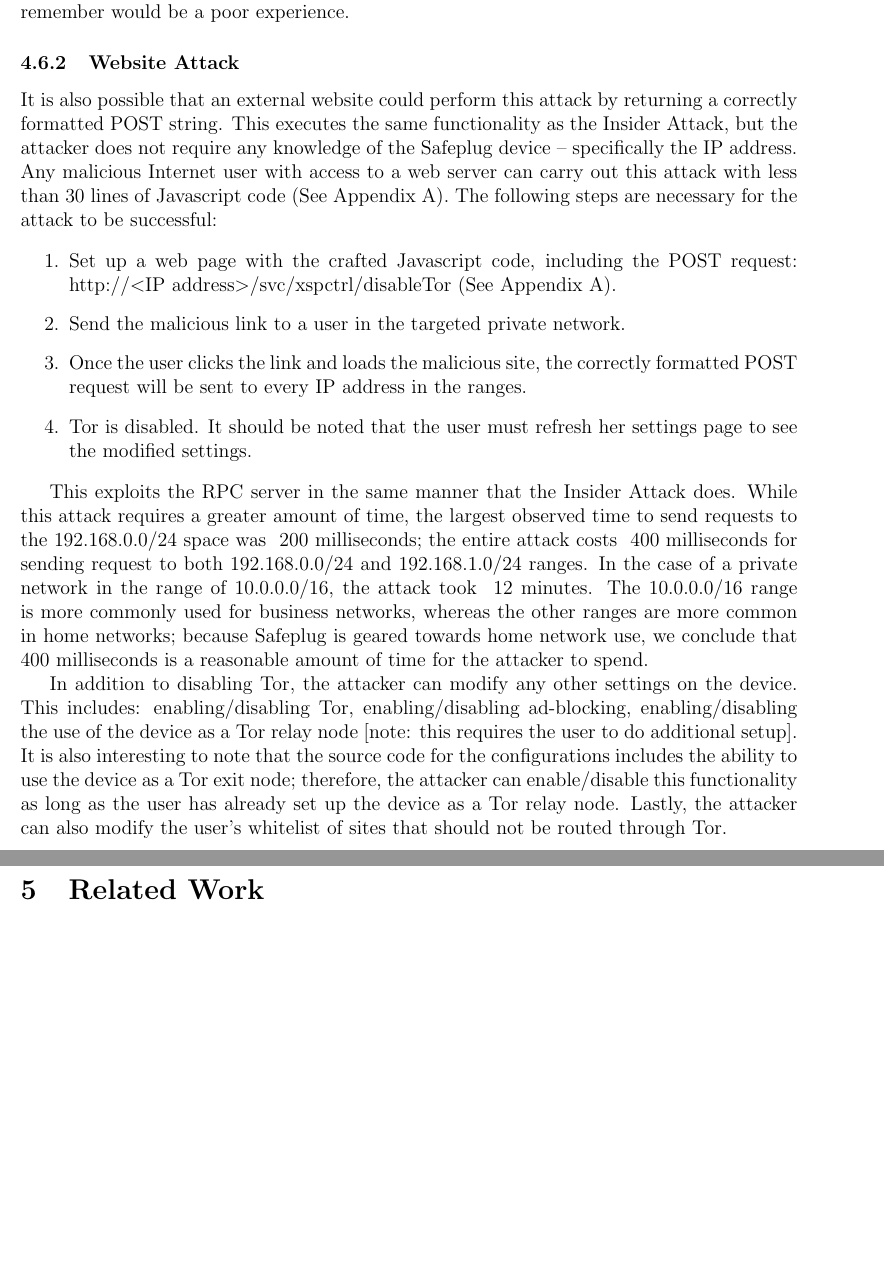
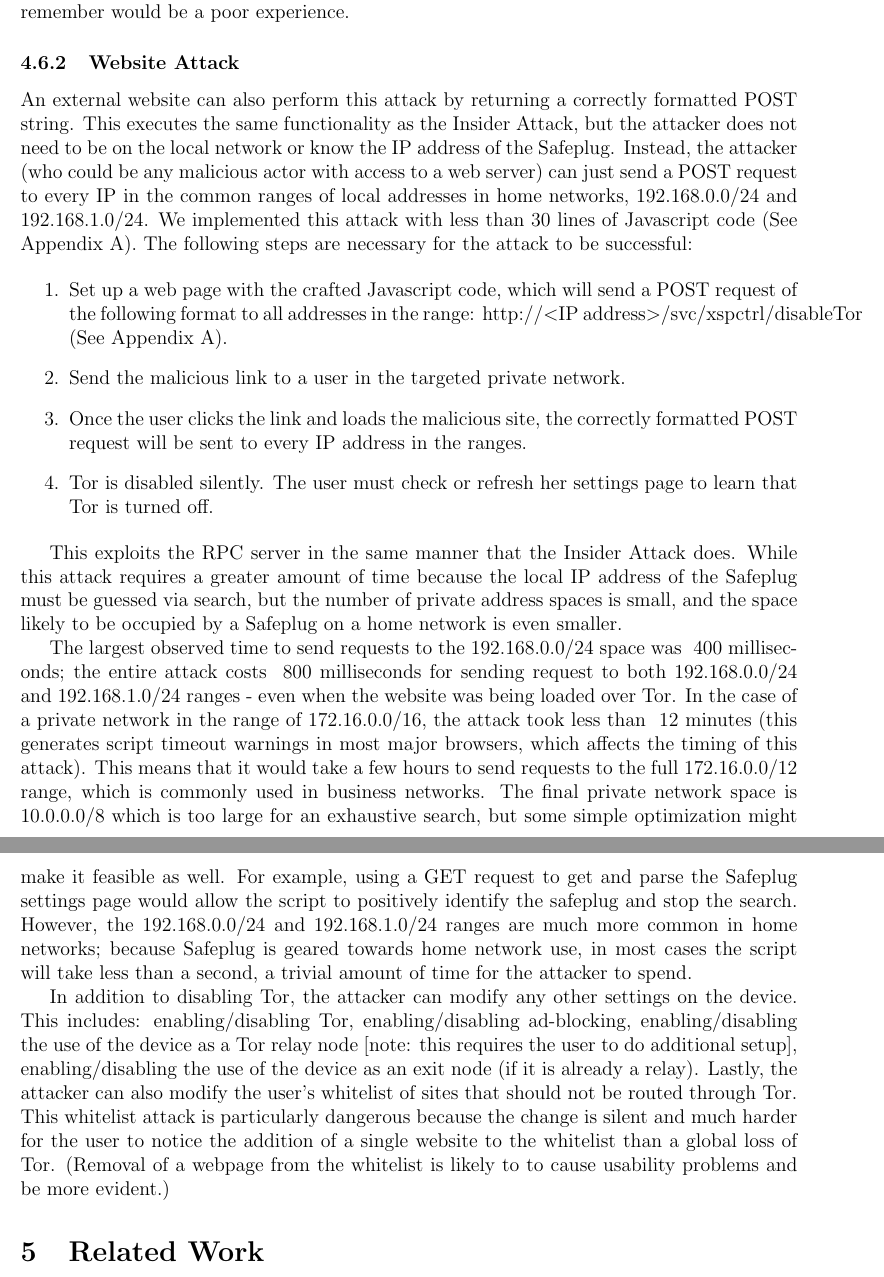
Before and after one commit to ae243/safeplug-audit, a LaTeX document (report/report.tex, which reads report/resultsSoftware.tex): two parts of pages 12 and 13 of 16, joined at a grey line, cut so that both start at the same text, the shorter picture padded with empty space. Compiled offline with pdfLaTeX.

Commit message:
small edits

```diff
--- a/report/resultsSoftware.tex
+++ b/report/resultsSoftware.tex
@@ -85,15 +85,17 @@ This seems like a fairly important vulnerability and requires action from Pogopl
 
 
 \subsubsection{Website Attack}
-It is also possible that an external website could perform this attack by returning a correctly formatted POST string.  This executes the same functionality as the Insider Attack, but the attacker does not require any knowledge of the Safeplug device -- specifically the IP address.  Any malicious Internet user with access to a web server can carry out this attack with less than 30 lines of Javascript code (See Appendix A).  The following steps are necessary for the attack to be successful:
+An external website can also perform this attack by returning a correctly formatted POST string.  This executes the same functionality as the Insider Attack, but the attacker does not need to be on the local network or know the IP address of the Safeplug.  Instead, the attacker (who could be any malicious actor with access to a web server) can just send a POST request to every IP in the common ranges of local addresses in home networks, 192.168.0.0/24 and 192.168.1.0/24.  We implemented this attack with less than 30 lines of Javascript code (See Appendix A).  The following steps are necessary for the attack to be successful:
 
 \begin{enumerate}
-\item Set up a web page with the crafted Javascript code, including the POST request: http://$<$IP address$>$/svc/xspctrl/disableTor (See Appendix A).
+\item Set up a web page with the crafted Javascript code, which will send a POST request of the following format to all addresses in the range: http://$<$IP address$>$/svc/xspctrl/disableTor (See Appendix A).
 \item Send the malicious link to a user in the targeted private network.
-\item Once the user clicks the link and loads the malicious site, the correctly formatted POST request will be sent to every IP address in the  ranges.
-\item Tor is disabled.  It should be noted that the user must refresh her settings page to see the modified settings.
+\item Once the user clicks the link and loads the malicious site, the correctly formatted POST request will be sent to every IP address in the ranges.
+\item Tor is disabled silently.  The user must check or refresh her settings page to learn that Tor is turned off.
 \end{enumerate}
 
-This exploits the RPC server in the same manner that the Insider Attack does.  While this attack requires a greater amount of time, the largest observed time to send requests to the 192.168.0.0/24 space was ~200 milliseconds; the entire attack costs ~400 milliseconds for sending request to both 192.168.0.0/24 and 192.168.1.0/24 ranges.  In the case of a private network in the range of 10.0.0.0/16, the attack took ~12 minutes.  The 10.0.0.0/16 range is more commonly used for business networks, whereas the other ranges are more common in home networks; because Safeplug is geared towards home network use, we conclude that ~400 milliseconds is a reasonable amount of time for the attacker to spend.
+This exploits the RPC server in the same manner that the Insider Attack does.  While this attack requires a greater amount of time because the local IP address of the Safeplug must be guessed via search, but the number of private address spaces is small, and the space likely to be occupied by a Safeplug on a home network is even smaller.
 
-In addition to disabling Tor, the attacker can modify any other settings on the device.  This includes: enabling/disabling Tor, enabling/disabling ad-blocking, enabling/disabling the use of the device as a Tor relay node [note: this requires the user to do additional setup].  It is also interesting to note that the source code for the configurations includes the ability to use the device as a Tor exit node; therefore, the attacker can enable/disable this functionality as long as the user has already set up the device as a Tor relay node.  Lastly, the attacker can also modify the user's whitelist of sites that should not be routed through Tor.
+The largest observed time to send requests to the 192.168.0.0/24 space was ~400 milliseconds; the entire attack costs ~800 milliseconds for sending request to both 192.168.0.0/24 and 192.168.1.0/24 ranges - even when the website was being loaded over Tor.  In the case of a private network in the range of 172.16.0.0/16, the attack took less than ~12 minutes (this generates script timeout warnings in most major browsers, which affects the timing of this attack).  This means that it would take a few hours to send requests to the full 172.16.0.0/12 range, which is commonly used in business networks.  The final private network space is 10.0.0.0/8 which is too large for an exhaustive search, but some simple optimization might make it feasible as well.  For example, using a GET request to get and parse the Safeplug settings page would allow the script to positively identify the safeplug and stop the search.  However, the 192.168.0.0/24 and 192.168.1.0/24 ranges are much more common in home networks; because Safeplug is geared towards home network use, in most cases the script will take less than a second, a trivial amount of time for the attacker to spend.
+
+In addition to disabling Tor, the attacker can modify any other settings on the device.  This includes: enabling/disabling Tor, enabling/disabling ad-blocking, enabling/disabling the use of the device as a Tor relay node [note: this requires the user to do additional setup], enabling/disabling the use of the device as an exit node (if it is already a relay).  Lastly, the attacker can also modify the user's whitelist of sites that should not be routed through Tor.  This whitelist attack is particularly dangerous because the change is silent and much harder for the user to notice the addition of a single website to the whitelist than a global loss of Tor.  (Removal of a webpage from the whitelist is likely to to cause usability problems and be more evident.)
```
Also changed, not shown: report/report.tex (+0 -8 lines).
